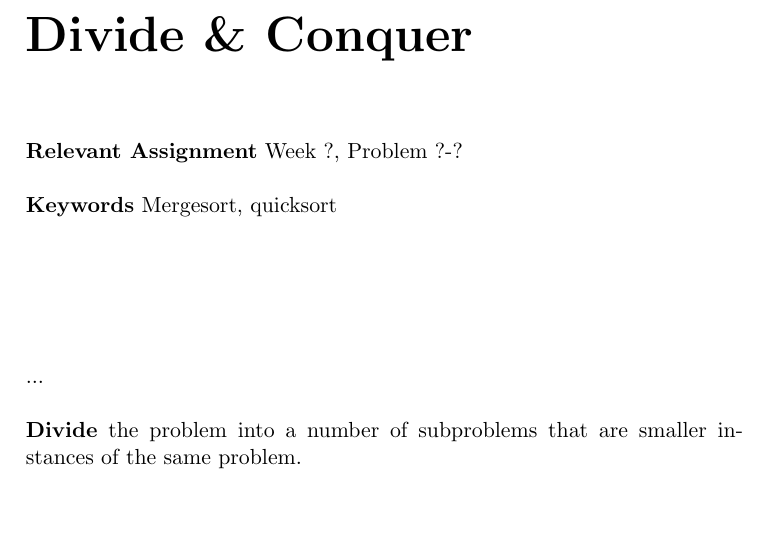
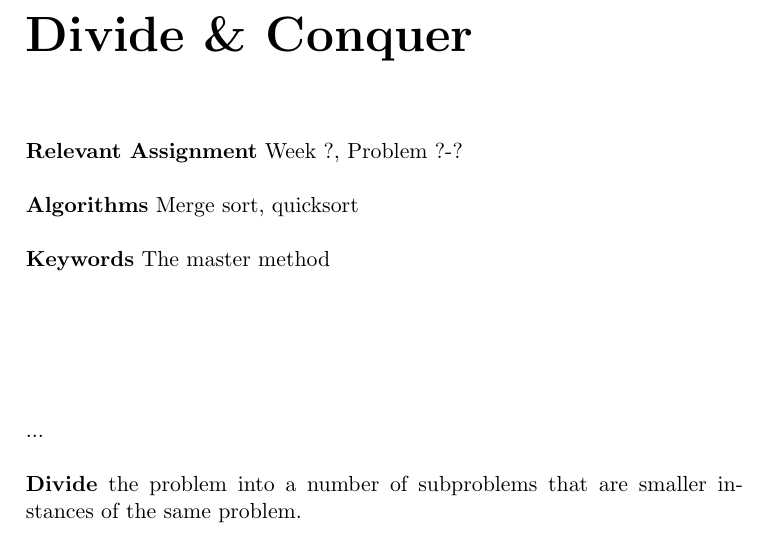
Before and after one commit to CasperBHansen/DIKU_AD_2013, a LaTeX book (disposition.tex, which reads divideandconquer.tex): part of page 7 of 33, cut so that both start at the same text, the shorter picture padded with empty space. Compiled offline with pdfLaTeX.

Commit message:
Added keyword, split keywords and algorithms into different bullets.

```diff
--- a/divideandconquer.tex
+++ b/divideandconquer.tex
@@ -4,7 +4,8 @@
 \label{ch:divideandconquer}
 
 \textbf{Relevant Assignment} Week ?, Problem ?-?\\\\
-\textbf{Keywords} Mergesort, quicksort
+\textbf{Algorithms} Merge sort, quicksort\\\\
+\textbf{Keywords} The master method
 \vspace{1in}
 
 \noindent ...
```
